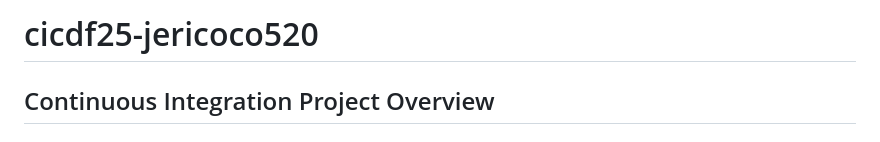
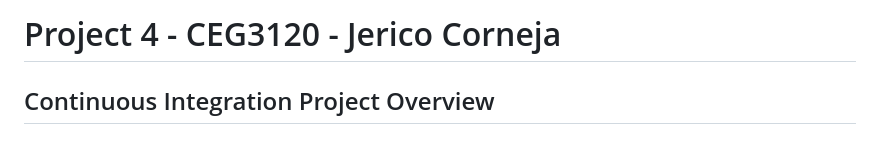
Before and after one commit to WSU-kduncan/cicdf25-jericoco520, a Markdown page: README-CI.md, the part around the change. GitHub-like rendering.

Commit message:
Change Title

```diff
--- a/README-CI.md
+++ b/README-CI.md
@@ -1,4 +1,4 @@
-# cicdf25-jericoco520
+# Project 4 - CEG3120 - Jerico Corneja
 
 ## Continuous Integration Project Overview
 
```
